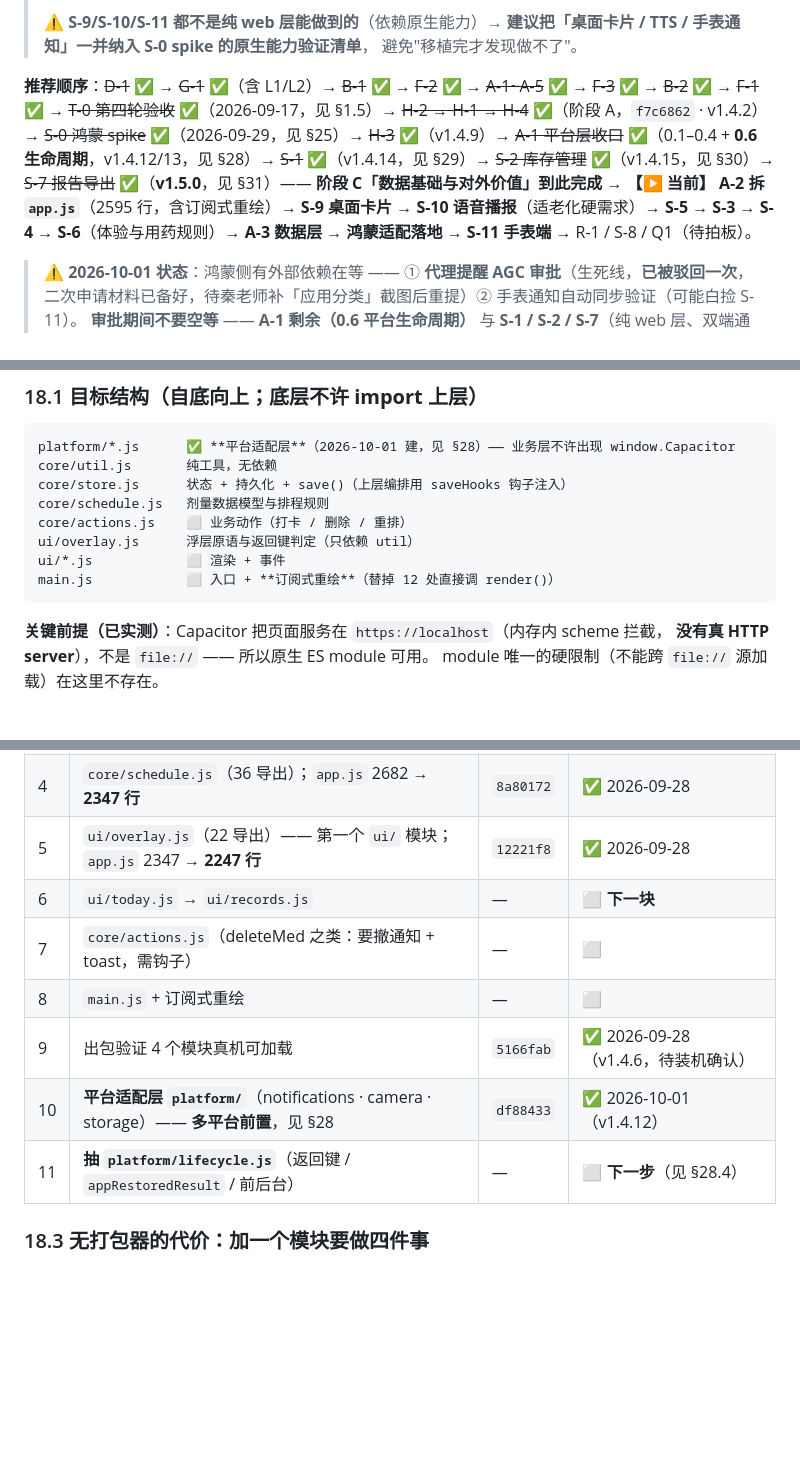
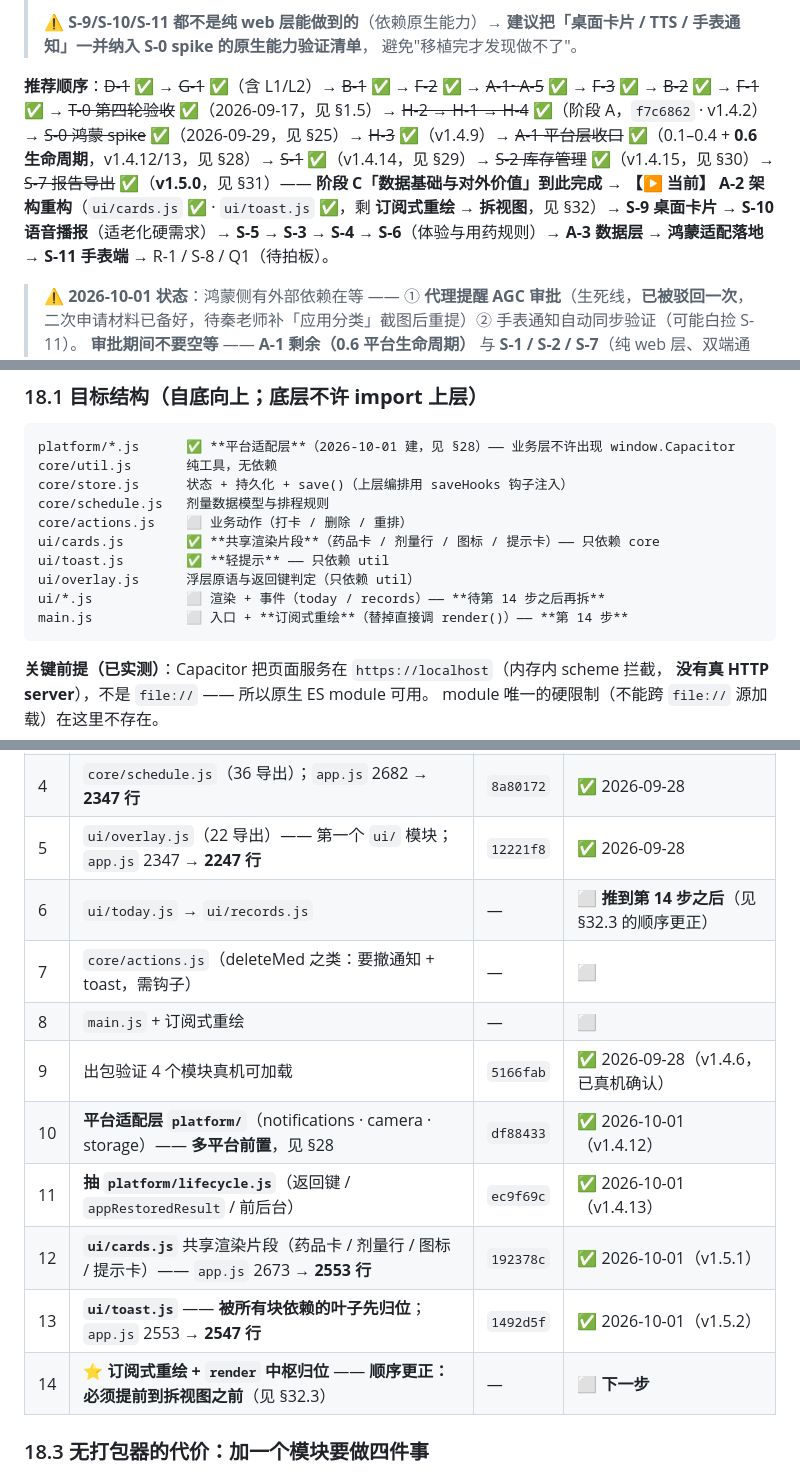
Before and after one commit to DaviKee/med-reminder, a Markdown page: docs/MedReminder-后续任务计划.md, 3 parts joined by grey strips. GitHub-like rendering; blank space fills up the shorter version.

Commit message:
docs: §32 A-2 重构（cards/toast 归位）+ 顺序更正（中枢先行）+ v1.5.1/2 版本历史与状态同步

````diff
--- a/docs/MedReminder-后续任务计划.md
+++ b/docs/MedReminder-后续任务计划.md
@@ -58,7 +58,7 @@
 > **建议把「桌面卡片 / TTS / 手表通知」一并纳入 S-0 spike 的原生能力验证清单**，
 > 避免"移植完才发现做不了"。
 
-**推荐顺序**：~~D-1~~ ✅ → ~~G-1~~ ✅（含 L1/L2）→ ~~B-1~~ ✅ → ~~F-2~~ ✅ → ~~A-1~A-5~~ ✅ → ~~F-3~~ ✅ → ~~B-2~~ ✅ → ~~F-1~~ ✅ → ~~T-0 第四轮验收~~ ✅（2026-09-17，见 §1.5）→ ~~H-2 → H-1 → H-4~~ ✅（阶段 A，`f7c6862` · v1.4.2）→ ~~S-0 鸿蒙 spike~~ ✅（2026-09-29，见 §25）→ ~~H-3~~ ✅（v1.4.9）→ ~~A-1 平台层收口~~ ✅（0.1–0.4 + **0.6 生命周期**，v1.4.12/13，见 §28）→ ~~S-1~~ ✅（v1.4.14，见 §29）→ ~~S-2 库存管理~~ ✅（v1.4.15，见 §30）→ ~~S-7 报告导出~~ ✅（**v1.5.0**，见 §31）—— **阶段 C「数据基础与对外价值」到此完成** → **【▶ 当前】 A-2 拆 `app.js`**（2595 行，含订阅式重绘）→ **S-9 桌面卡片 → S-10 语音播报**（适老化硬需求）→ **S-5 → S-3 → S-4 → S-6**（体验与用药规则）→ **A-3 数据层** → **鸿蒙适配落地 → S-11 手表端** → R-1 / S-8 / Q1（待拍板）。
+**推荐顺序**：~~D-1~~ ✅ → ~~G-1~~ ✅（含 L1/L2）→ ~~B-1~~ ✅ → ~~F-2~~ ✅ → ~~A-1~A-5~~ ✅ → ~~F-3~~ ✅ → ~~B-2~~ ✅ → ~~F-1~~ ✅ → ~~T-0 第四轮验收~~ ✅（2026-09-17，见 §1.5）→ ~~H-2 → H-1 → H-4~~ ✅（阶段 A，`f7c6862` · v1.4.2）→ ~~S-0 鸿蒙 spike~~ ✅（2026-09-29，见 §25）→ ~~H-3~~ ✅（v1.4.9）→ ~~A-1 平台层收口~~ ✅（0.1–0.4 + **0.6 生命周期**，v1.4.12/13，见 §28）→ ~~S-1~~ ✅（v1.4.14，见 §29）→ ~~S-2 库存管理~~ ✅（v1.4.15，见 §30）→ ~~S-7 报告导出~~ ✅（**v1.5.0**，见 §31）—— **阶段 C「数据基础与对外价值」到此完成** → **【▶ 当前】 A-2 架构重构**（`ui/cards.js` ✅ · `ui/toast.js` ✅，剩 **订阅式重绘 → 拆视图**，见 §32）→ **S-9 桌面卡片 → S-10 语音播报**（适老化硬需求）→ **S-5 → S-3 → S-4 → S-6**（体验与用药规则）→ **A-3 数据层** → **鸿蒙适配落地 → S-11 手表端** → R-1 / S-8 / Q1（待拍板）。
 
 > ⚠️ **2026-10-01 状态**：鸿蒙侧有外部依赖在等 —— ① **代理提醒 AGC 审批**（生死线，**已被驳回一次**，
 > 二次申请材料已备好，待秦老师补「应用分类」截图后重提）② 手表通知自动同步验证（可能白捡 S-11）。
@@ -1376,9 +1378,11 @@ core/util.js       纯工具，无依赖
 core/store.js      状态 + 持久化 + save()（上层编排用 saveHooks 钩子注入）
 core/schedule.js   剂量数据模型与排程规则
 core/actions.js    ⬜ 业务动作（打卡 / 删除 / 重排）
+ui/cards.js        ✅ **共享渲染片段**（药品卡 / 剂量行 / 图标 / 提示卡）—— 只依赖 core
+ui/toast.js        ✅ **轻提示** —— 只依赖 util
 ui/overlay.js      浮层原语与返回键判定（只依赖 util）
-ui/*.js            ⬜ 渲染 + 事件
-main.js            ⬜ 入口 + **订阅式重绘**（替掉 12 处直接调 render()）
+ui/*.js            ⬜ 渲染 + 事件（today / records）—— **待第 14 步之后再拆**
+main.js            ⬜ 入口 + **订阅式重绘**（替掉直接调 render()）—— **第 14 步**
 ```
 
 **关键前提（已实测）**：Capacitor 把页面服务在 `https://localhost`（内存内 scheme 拦截，
@@ -1394,12 +1398,15 @@ module 唯一的硬限制（不能跨 `file://` 源加载）在这里不存在
 | 3 | `save()` 归位 store + `saveHooks` 钩子化解耦；`storageError` 走活绑定 | `accd93c` | ✅ 2026-09-28 |
 | 4 | `core/schedule.js`（36 导出）；`app.js` 2682 → **2347 行** | `8a80172` | ✅ 2026-09-28 |
 | 5 | `ui/overlay.js`（22 导出）—— 第一个 `ui/` 模块；`app.js` 2347 → **2247 行** | `12221f8` | ✅ 2026-09-28 |
-| 6 | `ui/today.js` → `ui/records.js` | — | ⬜ **下一块** |
+| 6 | `ui/today.js` → `ui/records.js` | — | ⬜ **推到第 14 步之后**（见 §32.3 的顺序更正） |
 | 7 | `core/actions.js`（deleteMed 之类：要撤通知 + toast，需钩子） | — | ⬜ |
 | 8 | `main.js` + 订阅式重绘 | — | ⬜ |
-| 9 | 出包验证 4 个模块真机可加载 | `5166fab` | ✅ 2026-09-28（v1.4.6，待装机确认） |
+| 9 | 出包验证 4 个模块真机可加载 | `5166fab` | ✅ 2026-09-28（v1.4.6，已真机确认） |
 | 10 | **平台适配层 `platform/`**（notifications · camera · storage）—— **多平台前置**，见 §28 | `df88433` | ✅ 2026-10-01（v1.4.12） |
-| 11 | **抽 `platform/lifecycle.js`**（返回键 / `appRestoredResult` / 前后台） | — | ⬜ **下一步**（见 §28.4） |
+| 11 | **抽 `platform/lifecycle.js`**（返回键 / `appRestoredResult` / 前后台） | `ec9f69c` | ✅ 2026-10-01（v1.4.13） |
+| 12 | **`ui/cards.js`** 共享渲染片段（药品卡 / 剂量行 / 图标 / 提示卡）—— `app.js` 2673 → **2553 行** | `192378c` | ✅ 2026-10-01（v1.5.1） |
+| 13 | **`ui/toast.js`** —— **被所有块依赖的叶子先归位**；`app.js` 2553 → **2547 行** | `1492d5f` | ✅ 2026-10-01（v1.5.2） |
+| 14 | ⭐ **订阅式重绘 + `render` 中枢归位** —— **顺序更正：必须提前到拆视图之前**（见 §32.3） | — | ⬜ **下一步** |
 
 ### 18.3 无打包器的代价：加一个模块要做**四**件事
 
````
Also changed, not shown: other parts of docs/MedReminder-后续任务计划.md (+70 -0 lines), docs/MedReminder-后续工作交接单.md (+7 -6 lines), docs/overview.md (+9 -7 lines).
